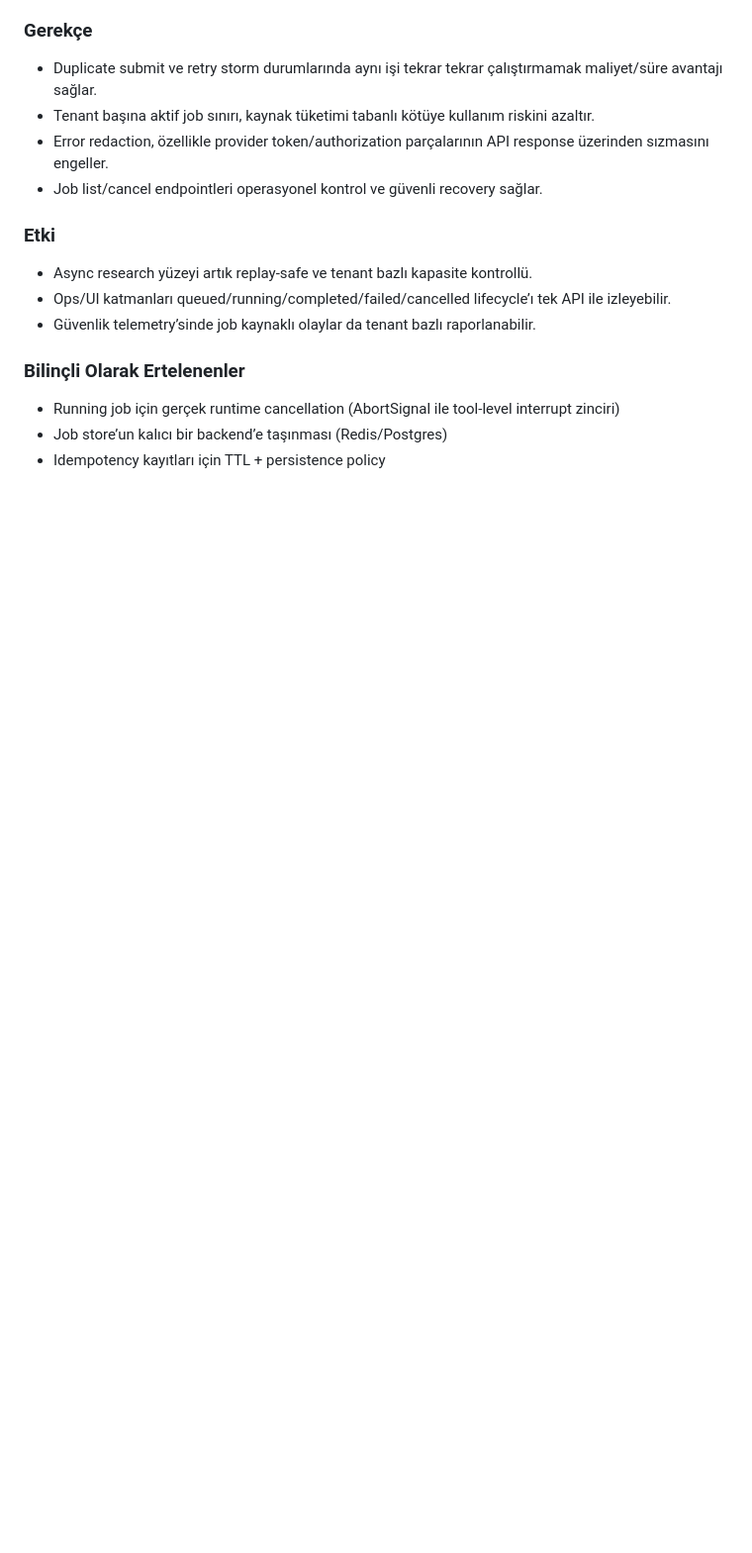
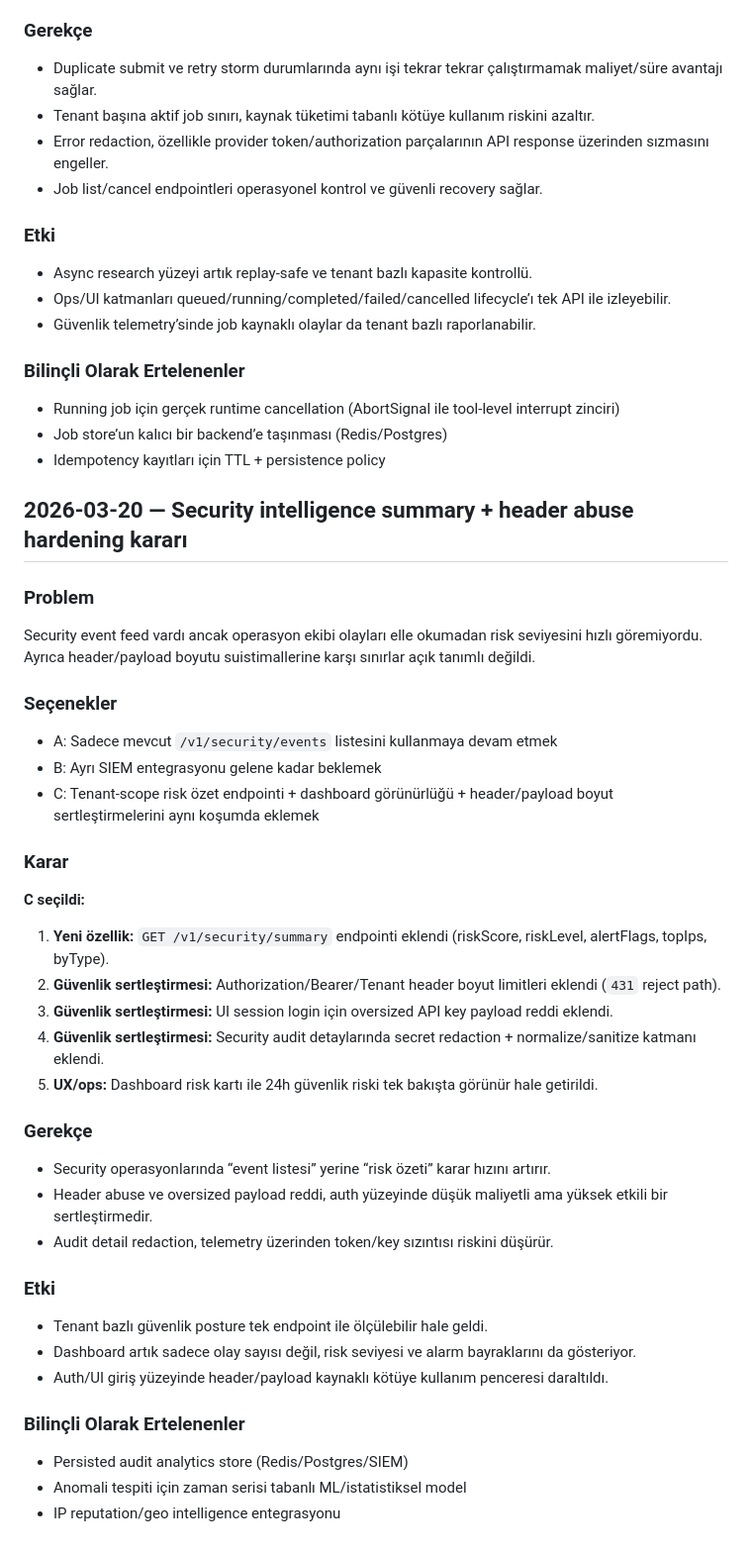
Before and after one commit to kadircicek34/SMART-AI, a Markdown page: decisions.md, the part around one of its changes. Shown at 99% size. Drawn GitHub-style; blank space fills up the shorter version.

```diff
--- a/decisions.md
+++ b/decisions.md
@@ -575,3 +607,35 @@ Async research endpointi (`POST /v1/jobs/research`) duplicate submit, tenant ba
 - Running job için gerçek runtime cancellation (AbortSignal ile tool-level interrupt zinciri)
 - Job store’un kalıcı bir backend’e taşınması (Redis/Postgres)
 - Idempotency kayıtları için TTL + persistence policy
+
+## 2026-03-20 — Security intelligence summary + header abuse hardening kararı
+### Problem
+Security event feed vardı ancak operasyon ekibi olayları elle okumadan risk seviyesini hızlı göremiyordu. Ayrıca header/payload boyutu suistimallerine karşı sınırlar açık tanımlı değildi.
+
+### Seçenekler
+- A: Sadece mevcut `/v1/security/events` listesini kullanmaya devam etmek
+- B: Ayrı SIEM entegrasyonu gelene kadar beklemek
+- C: Tenant-scope risk özet endpointi + dashboard görünürlüğü + header/payload boyut sertleştirmelerini aynı koşumda eklemek
+
+### Karar
+**C seçildi:**
+1. **Yeni özellik:** `GET /v1/security/summary` endpointi eklendi (riskScore, riskLevel, alertFlags, topIps, byType).
+2. **Güvenlik sertleştirmesi:** Authorization/Bearer/Tenant header boyut limitleri eklendi (`431` reject path).
+3. **Güvenlik sertleştirmesi:** UI session login için oversized API key payload reddi eklendi.
+4. **Güvenlik sertleştirmesi:** Security audit detaylarında secret redaction + normalize/sanitize katmanı eklendi.
+5. **UX/ops:** Dashboard risk kartı ile 24h güvenlik riski tek bakışta görünür hale getirildi.
+
+### Gerekçe
+- Security operasyonlarında “event listesi” yerine “risk özeti” karar hızını artırır.
+- Header abuse ve oversized payload reddi, auth yüzeyinde düşük maliyetli ama yüksek etkili bir sertleştirmedir.
+- Audit detail redaction, telemetry üzerinden token/key sızıntısı riskini düşürür.
+
+### Etki
+- Tenant bazlı güvenlik posture tek endpoint ile ölçülebilir hale geldi.
+- Dashboard artık sadece olay sayısı değil, risk seviyesi ve alarm bayraklarını da gösteriyor.
+- Auth/UI giriş yüzeyinde header/payload kaynaklı kötüye kullanım penceresi daraltıldı.
+
+### Bilinçli Olarak Ertelenenler
+- Persisted audit analytics store (Redis/Postgres/SIEM)
+- Anomali tespiti için zaman serisi tabanlı ML/istatistiksel model
+- IP reputation/geo intelligence entegrasyonu
```
Also changed, not shown: other parts of decisions.md (+32 -0 lines), README.md (+9 -1 lines).
